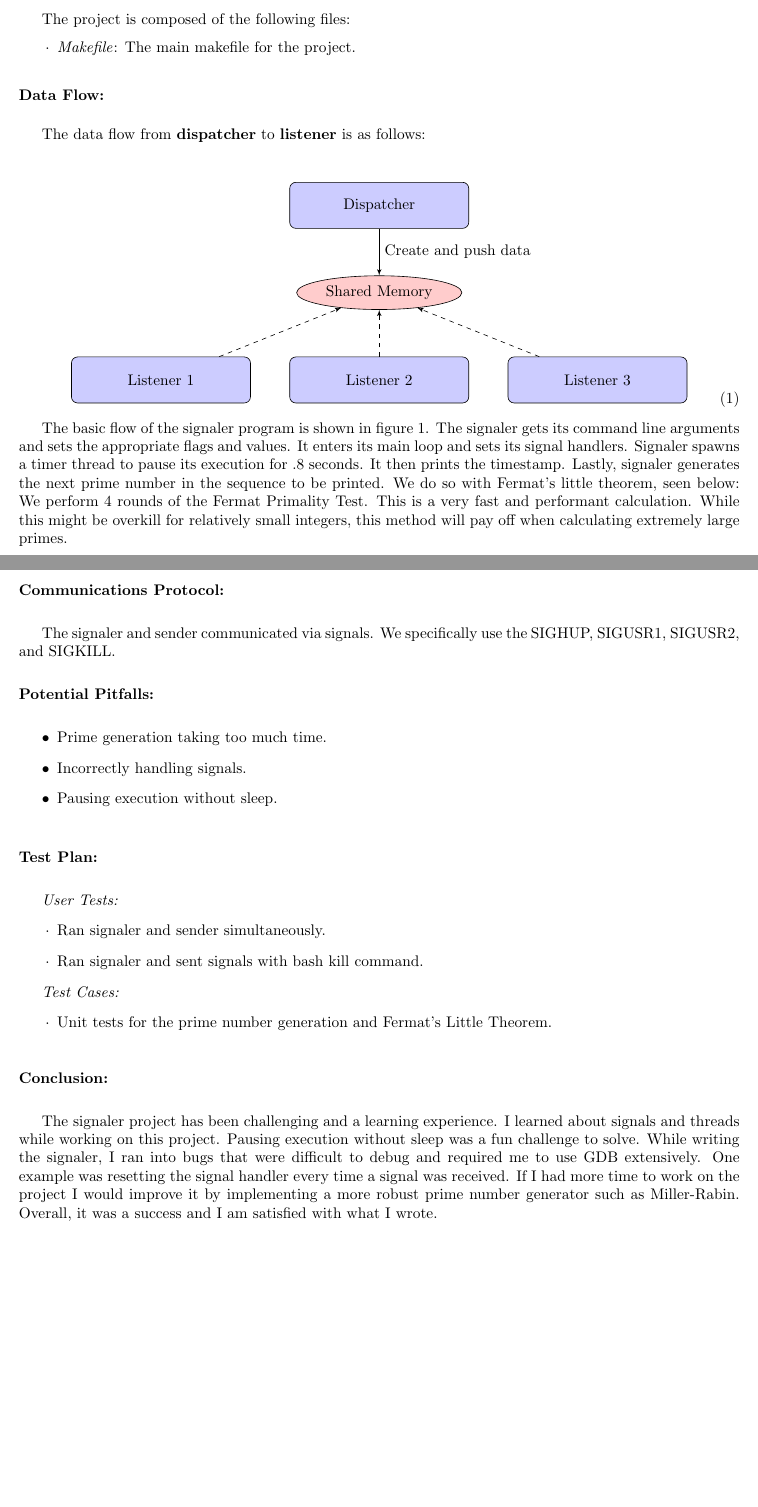
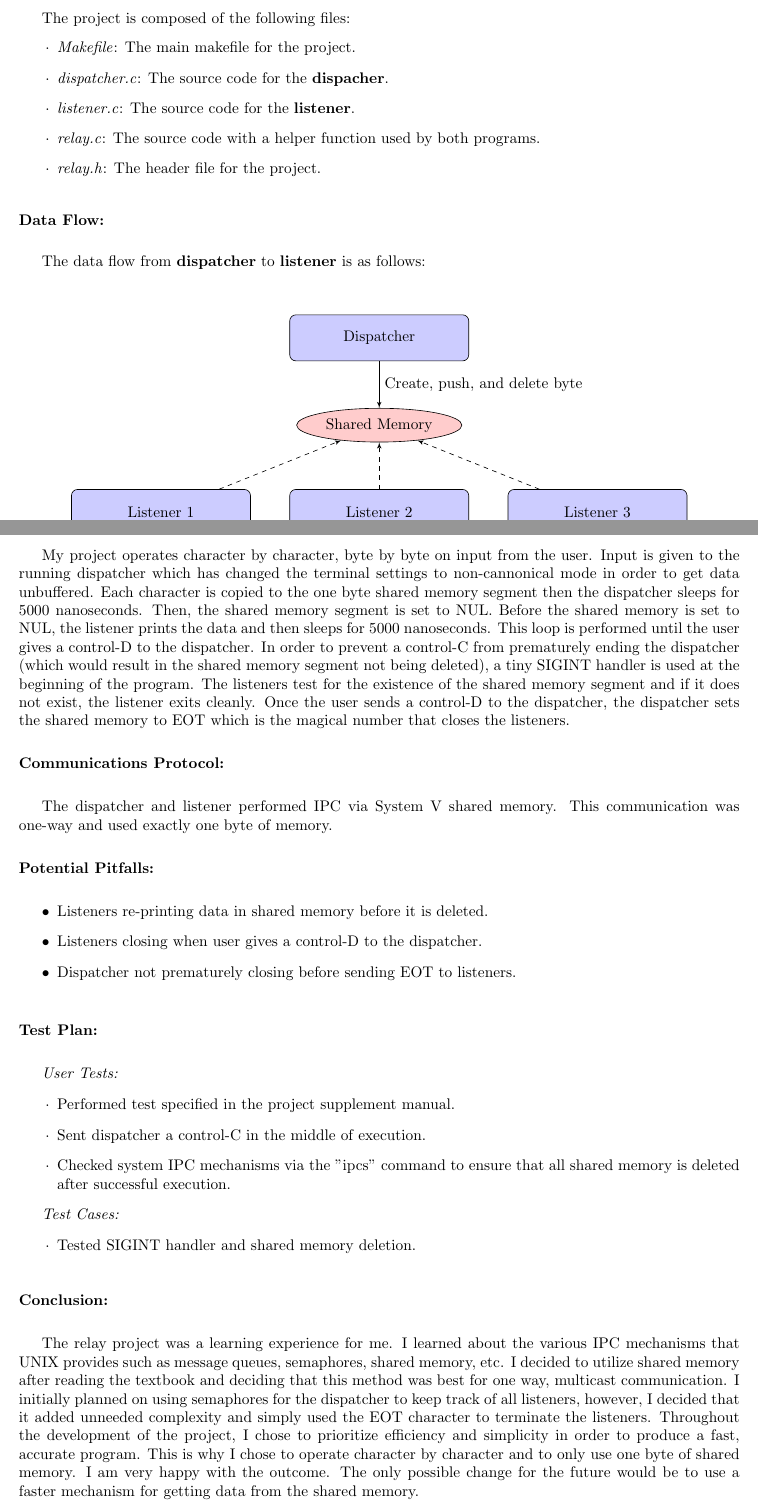
Before and after one commit to jabedude/Interprocess-Communications, a LaTeX document (writeup.tex): two parts of pages 1 and 2 of 2, joined at a grey line, cut so that both start at the same text, the shorter picture padded with empty space. Compiled offline with pdfLaTeX.

Commit message:
Finish conclusion of writeup

```diff
--- a/writeup.tex
+++ b/writeup.tex
@@ -55,6 +56,13 @@ prints text sent to the first program.
 The project is composed of the following files:
 \begin{itemize}
 	\item [$\cdot$] \textit{Makefile}: The main makefile for the project.
+	\item [$\cdot$] \textit{dispatcher.c}: The source code for the
+	\textbf{dispacher}.
+	\item [$\cdot$] \textit{listener.c}: The source code for the
+	\textbf{listener}.
+	\item [$\cdot$] \textit{relay.c}: The source code with a helper function
+	used by both programs.
+	\item [$\cdot$] \textit{relay.h}: The header file for the project.
 \end{itemize}
 \vspace{2mm}
 
@@ -78,7 +86,7 @@ The data flow from \textbf{dispatcher} to \textbf{listener} is as follows:
     \node [block, below of=memory] (listen2) {Listener 2};
     \node [block, right of=listen2, node distance = 5cm] (listen3) {Listener 3};
     \node [block, left of=listen2, node distance = 5cm] (listen1) {Listener 1};
-    \path [line] (dispatcher) -- (memory) node [midway] {Create and push data};
+    \path [line] (dispatcher) -- (memory) node [midway] {Create, push, and delete byte};
     \path [line, dashed] (listen1) -- (memory);
     \path [line, dashed] (listen2) -- (memory);
     \path [line, dashed] (listen3) -- (memory);
@@ -86,15 +94,20 @@ The data flow from \textbf{dispatcher} to \textbf{listener} is as follows:
 \end{equation}
 \end{center}
 
-The basic flow of the signaler program is shown in figure 1.
-The signaler gets its command line arguments and sets the appropriate flags
-and values.  It enters its main loop and sets its signal handlers.  Signaler
-spawns a timer thread to pause its execution for .8 seconds.  It then prints
-the timestamp.  Lastly, signaler generates the next prime number in the
-sequence to be printed.  We do so with Fermat's little theorem, seen below:
-We perform 4 rounds of the Fermat Primality Test.  This is a very fast and
-performant calculation. While this might be overkill for relatively small
-integers, this method will pay off when calculating extremely large primes.
+My project operates character by character, byte by byte on input from the
+user. Input is given to the running dispatcher which has changed the terminal
+settings to non-cannonical mode in order to get data unbuffered. Each
+character is copied to the one byte shared memory segment then the dispatcher
+sleeps for 5000 nanoseconds. Then, the shared memory segment is set to NUL.
+Before the shared memory is set to NUL, the listener prints the data and then
+sleeps for 5000 nanoseconds. This loop is performed until the user gives a
+control-D to the dispatcher. In order to prevent a control-C from prematurely
+ending the dispatcher (which would result in the shared memory segment not
+being deleted), a tiny SIGINT handler is used at the beginning of the program.
+The listeners test for the existence of the shared memory segment and if it
+does not exist, the listener exits cleanly. Once the user sends a control-D to
+the dispatcher, the dispatcher sets the shared memory to EOT which is the
+magical number that closes the listeners.
 \vspace{.5pc}
 
 \begin{flushleft}
@@ -102,8 +115,8 @@ integers, this method will pay off when calculating extremely large primes.
 \vspace{.5pc}
 \end{flushleft}
 
-The signaler and sender communicated via signals. We specifically use the
-SIGHUP, SIGUSR1, SIGUSR2, and SIGKILL.
+The dispatcher and listener performed IPC via System V shared memory. This
+communication was one-way and used exactly one byte of memory.
 \vspace{.5pc}
 
 \begin{flushleft}
@@ -112,9 +125,12 @@ SIGHUP, SIGUSR1, SIGUSR2, and SIGKILL.
 \end{flushleft}
 
 \begin{itemize}
-	\item[$\bullet$] Prime generation taking too much time.
-	\item[$\bullet$] Incorrectly handling signals.
-	\item[$\bullet$] Pausing execution without sleep.
+	\item[$\bullet$] Listeners re-printing data in shared memory before it is
+	deleted.
+	\item[$\bullet$] Listeners closing when user gives a control-D to the
+	dispatcher.
+	\item[$\bullet$] Dispatcher not prematurely closing before sending EOT to
+	listeners.
 \end{itemize}
 \vspace{.5pc}
 
@@ -125,14 +141,15 @@ SIGHUP, SIGUSR1, SIGUSR2, and SIGKILL.
 
 \textit{User Tests:}
 \begin{itemize}
-	\item[$\cdot$] Ran signaler and sender simultaneously.
-	\item[$\cdot$] Ran signaler and sent signals with bash kill command.
+	\item[$\cdot$] Performed test specified in the project supplement manual.
+	\item[$\cdot$] Sent dispatcher a control-C in the middle of execution.
+	\item[$\cdot$] Checked system IPC mechanisms via the "ipcs" command to
+	ensure that all shared memory is deleted after successful execution.
 \end{itemize}
 
 \textit{Test Cases:}
 \begin{itemize}
-	\item[$\cdot$] Unit tests for the prime number generation and Fermat's
-	Little Theorem.
+	\item[$\cdot$] Tested SIGINT handler and shared memory deletion.
 	\end{itemize}
 \vspace{.5pc}
 
@@ -141,12 +158,18 @@ SIGHUP, SIGUSR1, SIGUSR2, and SIGKILL.
 \vspace{.5pc}
 \end{flushleft}
 
-The signaler project has been challenging and a learning experience. I learned
-about signals and threads while working on this project. Pausing execution
-without sleep was a fun challenge to solve. While writing the signaler, I
-ran into bugs that were difficult to debug and required me to use GDB
-extensively. One example was resetting the signal handler every time a signal
-was received. If I had more time to work on the project I would improve it
-by implementing a more robust prime number generator such as Miller-Rabin.
-Overall, it was a success and I am satisfied with what I wrote.
+The relay project was a learning experience for me. I learned about the
+various IPC mechanisms that UNIX provides such as message queues, semaphores,
+shared memory, etc. I decided to utilize shared memory after reading the
+textbook and deciding that this method was best for one way, multicast
+communication. I initially planned on using semaphores for the dispatcher to
+keep track of all listeners, however, I decided that it added unneeded
+complexity and simply used the EOT character to terminate the listeners.
+Throughout the development of the project, I chose to prioritize efficiency
+and simplicity in order to produce a fast, accurate program. This is why I
+chose to operate character by character and to only use one byte of shared
+memory. I am very happy with the outcome. The only possible change for the
+future would be to use a faster mechanism for getting data from the shared
+memory.
+
 \end{document}
```
Also changed, not shown: writeup.pdf, writeup.tex (7 more changed lines).
